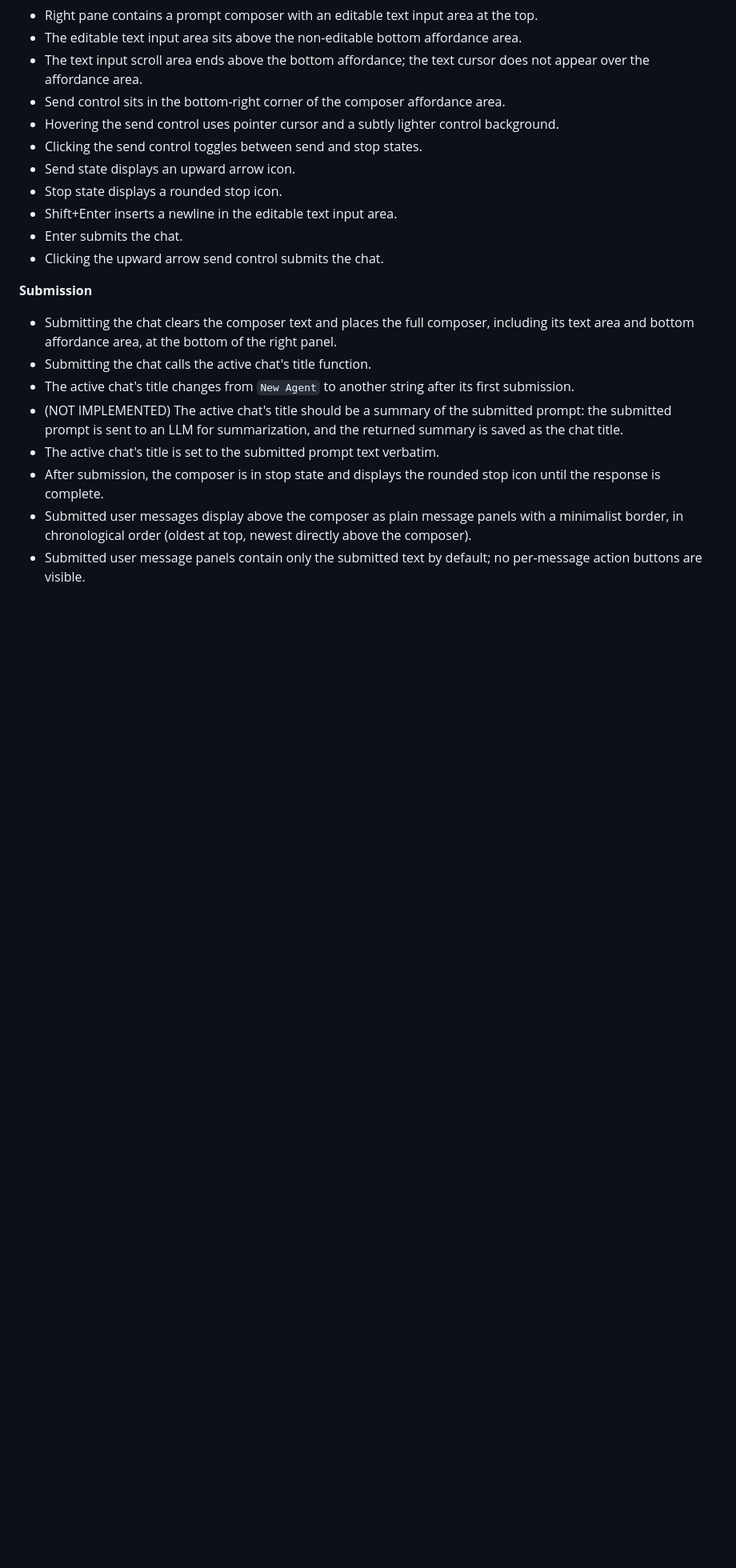
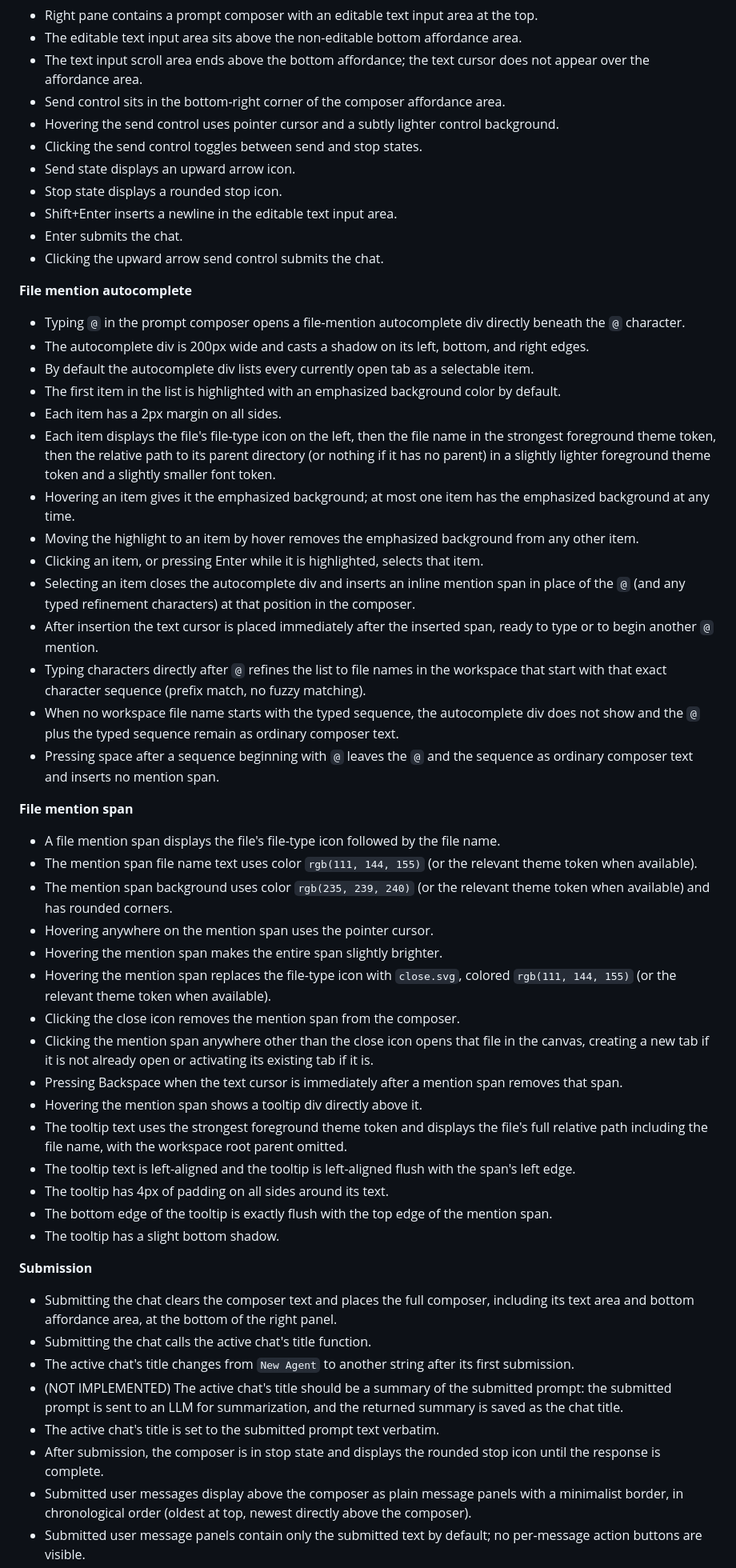
Before and after one commit to evans-tim/ide, a Markdown page: SPECIFICATION.md, the part around the change. Shown at 80% size. GitHub-like rendering; blank space fills up the shorter version.

Commit message:
spec for referencing files in chat

```diff
--- a/SPECIFICATION.md
+++ b/SPECIFICATION.md
@@ -271,6 +271,39 @@
 - Enter submits the chat.
 - Clicking the upward arrow send control submits the chat.
 
+
+**File mention autocomplete**
+- Typing `@` in the prompt composer opens a file-mention autocomplete div directly beneath the `@` character.
+- The autocomplete div is 200px wide and casts a shadow on its left, bottom, and right edges.
+- By default the autocomplete div lists every currently open tab as a selectable item.
+- The first item in the list is highlighted with an emphasized background color by default.
+- Each item has a 2px margin on all sides.
+- Each item displays the file's file-type icon on the left, then the file name in the strongest foreground theme token, then the relative path to its parent directory (or nothing if it has no parent) in a slightly lighter foreground theme token and a slightly smaller font token.
+- Hovering an item gives it the emphasized background; at most one item has the emphasized background at any time.
+- Moving the highlight to an item by hover removes the emphasized background from any other item.
+- Clicking an item, or pressing Enter while it is highlighted, selects that item.
+- Selecting an item closes the autocomplete div and inserts an inline mention span in place of the `@` (and any typed refinement characters) at that position in the composer.
+- After insertion the text cursor is placed immediately after the inserted span, ready to type or to begin another `@` mention.
+- Typing characters directly after `@` refines the list to file names in the workspace that start with that exact character sequence (prefix match, no fuzzy matching).
+- When no workspace file name starts with the typed sequence, the autocomplete div does not show and the `@` plus the typed sequence remain as ordinary composer text.
+- Pressing space after a sequence beginning with `@` leaves the `@` and the sequence as ordinary composer text and inserts no mention span.
+
+**File mention span**
+- A file mention span displays the file's file-type icon followed by the file name.
+- The mention span file name text uses color `rgb(111, 144, 155)` (or the relevant theme token when available).
+- The mention span background uses color `rgb(235, 239, 240)` (or the relevant theme token when available) and has rounded corners.
+- Hovering anywhere on the mention span uses the pointer cursor.
+- Hovering the mention span makes the entire span slightly brighter.
+- Hovering the mention span replaces the file-type icon with `close.svg`, colored `rgb(111, 144, 155)` (or the relevant theme token when available).
+- Clicking the close icon removes the mention span from the composer.
+- Clicking the mention span anywhere other than the close icon opens that file in the canvas, creating a new tab if it is not already open or activating its existing tab if it is.
+- Pressing Backspace when the text cursor is immediately after a mention span removes that span.
+- Hovering the mention span shows a tooltip div directly above it.
+- The tooltip text uses the strongest foreground theme token and displays the file's full relative path including the file name, with the workspace root parent omitted.
+- The tooltip text is left-aligned and the tooltip is left-aligned flush with the span's left edge.
+- The tooltip has 4px of padding on all sides around its text.
+- The bottom edge of the tooltip is exactly flush with the top edge of the mention span.
+- The tooltip has a slight bottom shadow.
 
 **Submission**
 - Submitting the chat clears the composer text and places the full composer, including its text area and bottom affordance area, at the bottom of the right panel.
```
